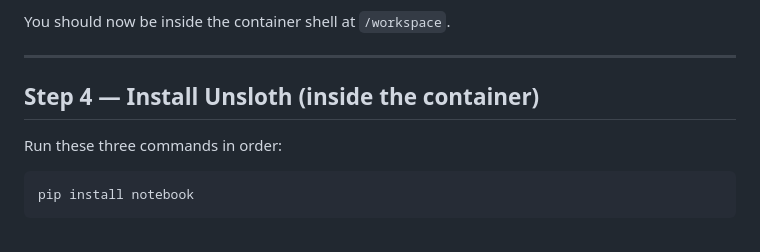
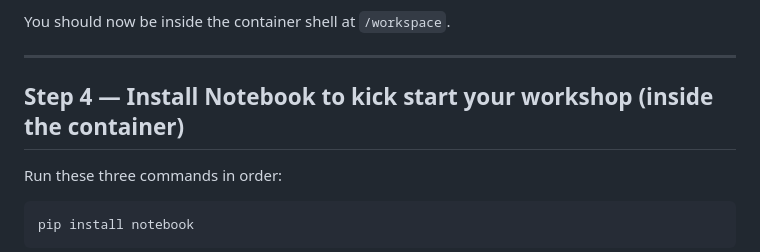
Before and after one commit to iswaryaalex/Unsloth-RL-Workshop-on-Radeon, a Markdown page: README.md, the part around the change. Rendered like a GitHub page.

```diff
--- a/README.md
+++ b/README.md
@@ -70,7 +70,7 @@ You should now be inside the container shell at `/workspace`.
 
 ---
 
-## Step 4 — Install Unsloth (inside the container)
+## Step 4 — Install Notebook to kick start your workshop (inside the container)
 
 Run these three commands in order:
 
```
